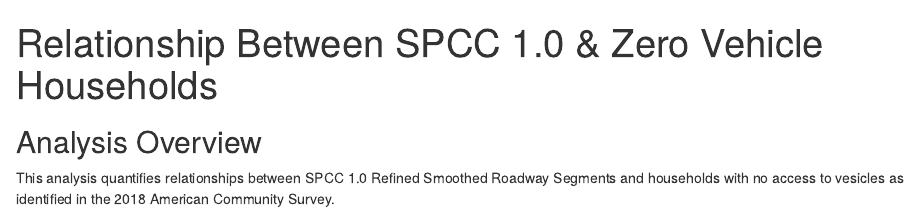
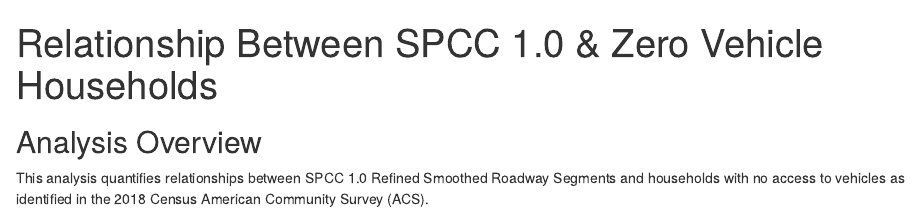
Before and after one commit to jlehman01/spcc2_compare, an R Markdown document (spcc_10_0vehicle.Rmd): the page in a window 1100 px wide, from its top. Rendered offline with R 4.5, knitr and Pandoc, with nearby package versions; some code elsewhere in the file could not run offline.

Commit message:
update 0 vehicle page

````diff
--- a/spcc_10_0vehicle.Rmd
+++ b/spcc_10_0vehicle.Rmd
@@ -37,8 +37,8 @@
 ## Analysis Overview
 
 This analysis quantifies relationships between SPCC 1.0 Refined Smoothed
-Roadway Segments and households with no access to vesicles as identified
-in the 2018 American Community Survey.
+Roadway Segments and households with no access to vehicles as identified
+in the 2018 Census American Community Survey (ACS).
 
 ```{r}
 
````
